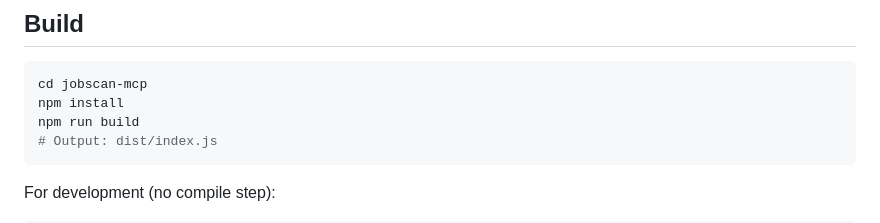
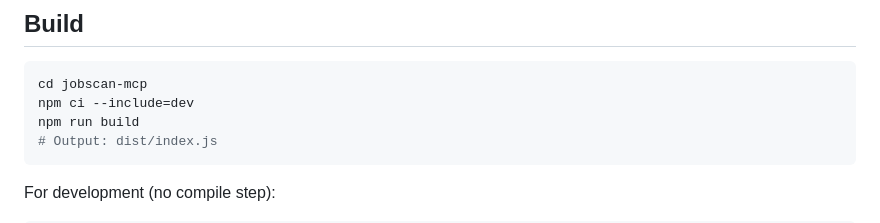
Before and after one commit to raslab/jobscan, a Markdown page: jobscan-mcp/README.md, the part around the change. Rendered like a GitHub page.

````diff
--- a/jobscan-mcp/README.md
+++ b/jobscan-mcp/README.md
@@ -16,7 +16,7 @@ An MCP (Model Context Protocol) server that wraps the [JobScan](../jobscan/) RES
 
 ```bash
 cd jobscan-mcp
-npm install
+npm ci --include=dev
 npm run build
 # Output: dist/index.js
 ```
````
Also changed, not shown: README.md (+1 -1 lines), jobscan/README.md (+2 -2 lines).
